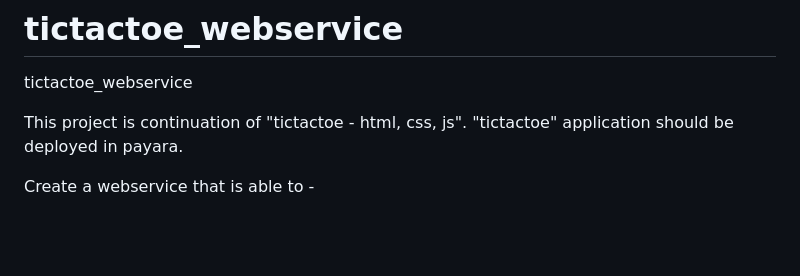
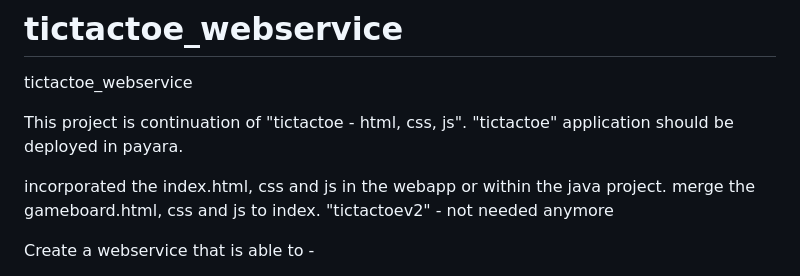
Before and after one commit to Tonyds14/tictactoe_webservice, a Markdown page: README.md, the part around the change. GitHub-like rendering; blank space fills up the shorter version.

```diff
--- a/README.md
+++ b/README.md
@@ -3,6 +3,10 @@ tictactoe_webservice
 
 This project is continuation of "tictactoe - html, css, js".
 "tictactoe" application should be deployed in payara.
+
+incorporated the index.html, css and js in the webapp or within the java project.
+merge the gameboard.html, css and js to index.
+"tictactoev2" - not needed anymore
 
 Create a webservice that is able to -
 1. store the playername and it's games.
```
